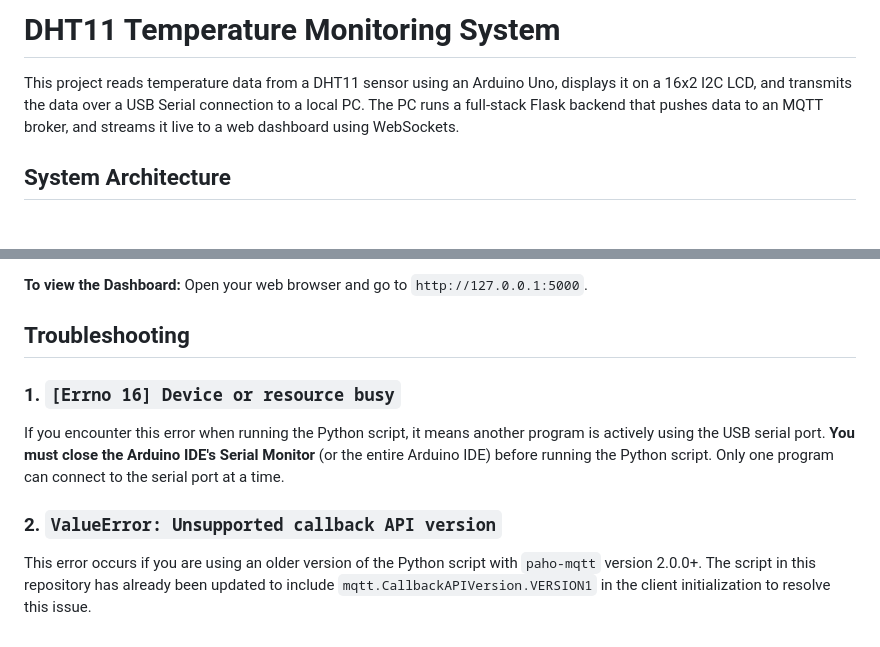
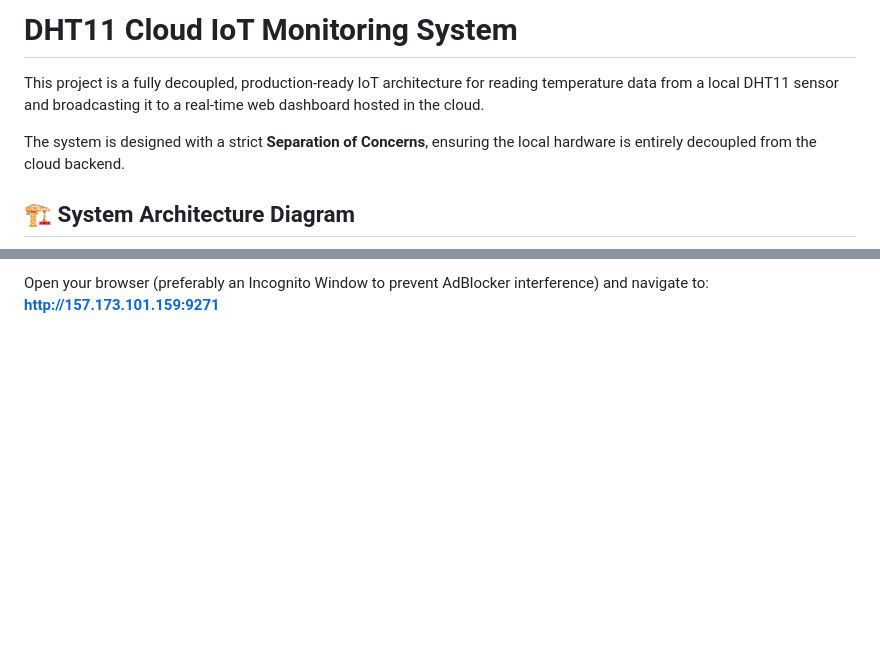
Before and after one commit to Twarimitswe-Aaron/DHT11_EXAM, a Markdown page: README.md, 2 parts joined by grey strips. Drawn GitHub-style; blank space fills up the shorter version.

````diff
--- a/README.md
+++ b/README.md
@@ -1,8 +1,10 @@
-# DHT11 Temperature Monitoring System
+# DHT11 Cloud IoT Monitoring System
 
-This project reads temperature data from a DHT11 sensor using an Arduino Uno, displays it on a 16x2 I2C LCD, and transmits the data over a USB Serial connection to a local PC. The PC runs a full-stack Flask backend that pushes data to an MQTT broker, and streams it live to a web dashboard using WebSockets.
+This project is a fully decoupled, production-ready IoT architecture for reading temperature data from a local DHT11 sensor and broadcasting it to a real-time web dashboard hosted in the cloud.
 
-## System Architecture
+The system is designed with a strict **Separation of Concerns**, ensuring the local hardware is entirely decoupled from the cloud backend.
+
+## 🏗 System Architecture Diagram
 
 ```mermaid
 flowchart LR
@@ -99,10 +116,3 @@ The script will automatically:
 
-**To view the Dashboard:** Open your web browser and go to `http://127.0.0.1:5000`.
-
-## Troubleshooting
-
-### 1. `[Errno 16] Device or resource busy`
-If you encounter this error when running the Python script, it means another program is actively using the USB serial port. **You must close the Arduino IDE's Serial Monitor** (or the entire Arduino IDE) before running the Python script. Only one program can connect to the serial port at a time.
-
-### 2. `ValueError: Unsupported callback API version`
-This error occurs if you are using an older version of the Python script with `paho-mqtt` version 2.0.0+. The script in this repository has already been updated to include `mqtt.CallbackAPIVersion.VERSION1` in the client initialization to resolve this issue.
+Open your browser (preferably an Incognito Window to prevent AdBlocker interference) and navigate to:
+**http://157.173.101.159:9271**
````
Also changed, not shown: other parts of README.md (+73 -58 lines).
